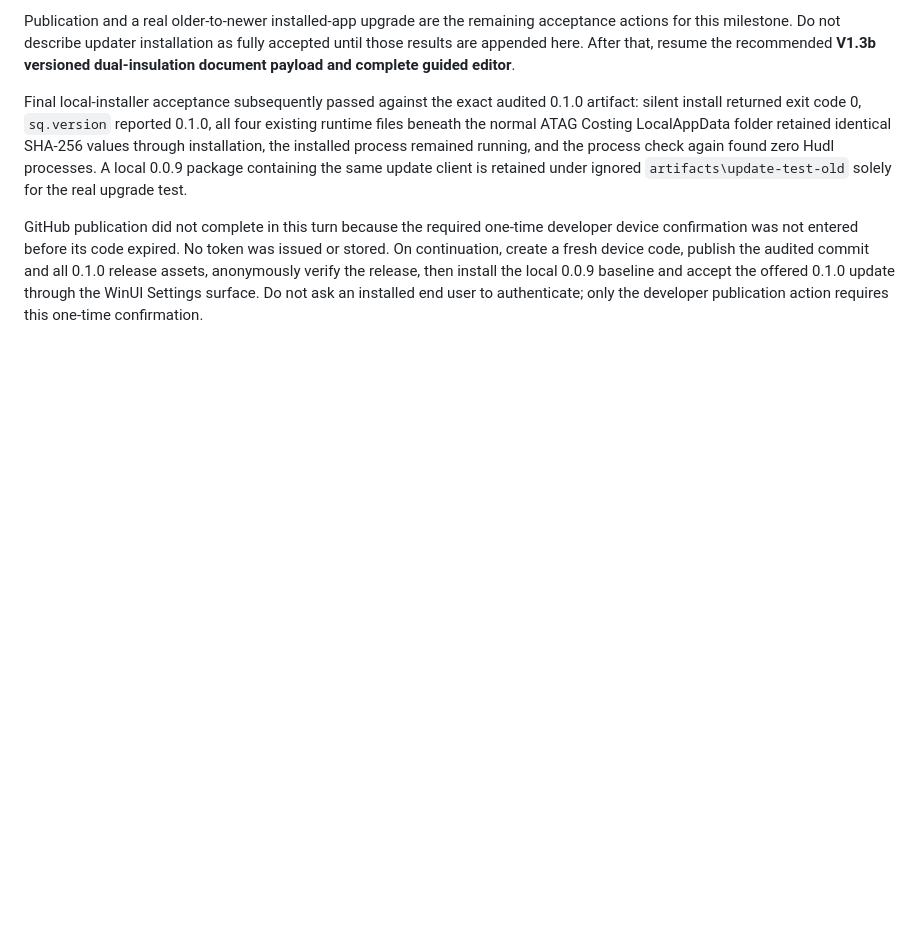
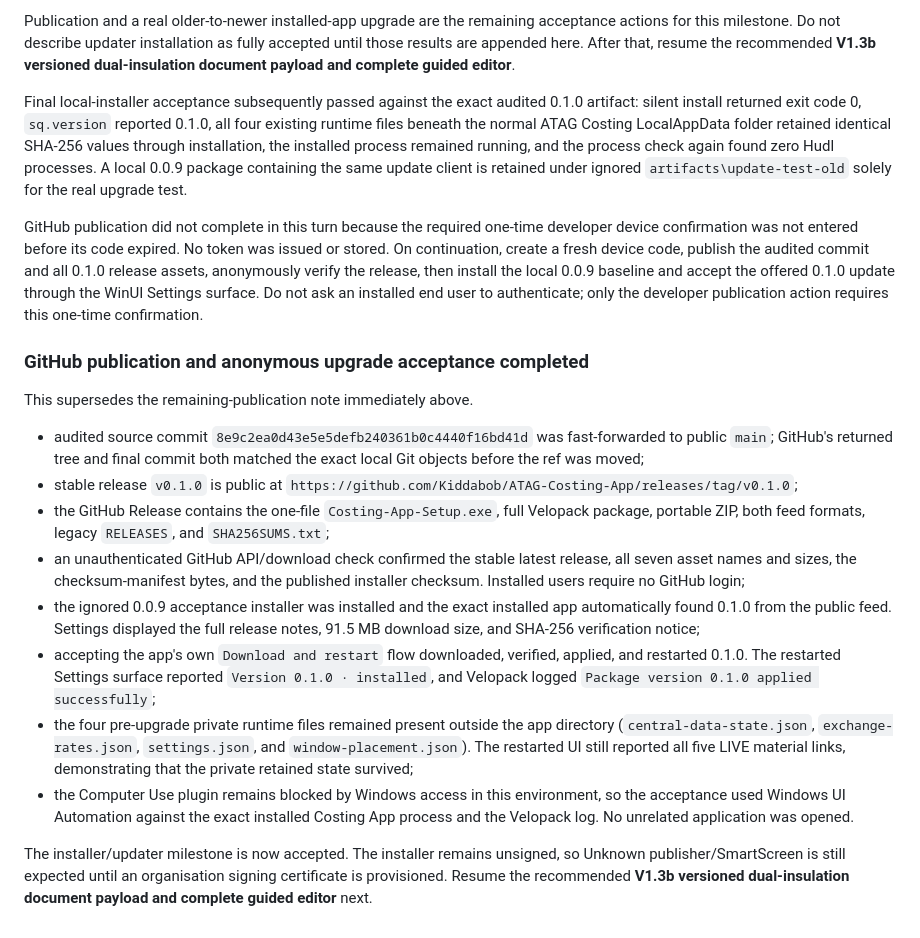
Before and after one commit to Kiddabob/ATAG-Costing-App, a Markdown page: CONTINUE-ATAG-COSTING.md, the part around the change. Rendered like a GitHub page; blank space fills up the shorter version.

Commit message:
"Record-public-release-and-upgrade-acceptance"

```diff
--- a/CONTINUE-ATAG-COSTING.md
+++ b/CONTINUE-ATAG-COSTING.md
@@ -2182,3 +2182,38 @@ audited commit and all 0.1.0 release assets, anonymously verify the release, the
 install the local 0.0.9 baseline and accept the offered 0.1.0 update through the
 WinUI Settings surface. Do not ask an installed end user to authenticate; only
 the developer publication action requires this one-time confirmation.
+
+### GitHub publication and anonymous upgrade acceptance completed
+
+This supersedes the remaining-publication note immediately above.
+
+- audited source commit `8e9c2ea0d43e5e5defb240361b0c4440f16bd41d`
+  was fast-forwarded to public `main`; GitHub's returned tree and final commit
+  both matched the exact local Git objects before the ref was moved;
+- stable release `v0.1.0` is public at
+  `https://github.com/Kiddabob/ATAG-Costing-App/releases/tag/v0.1.0`;
+- the GitHub Release contains the one-file `Costing-App-Setup.exe`, full
+  Velopack package, portable ZIP, both feed formats, legacy `RELEASES`, and
+  `SHA256SUMS.txt`;
+- an unauthenticated GitHub API/download check confirmed the stable latest
+  release, all seven asset names and sizes, the checksum-manifest bytes, and
+  the published installer checksum. Installed users require no GitHub login;
+- the ignored 0.0.9 acceptance installer was installed and the exact installed
+  app automatically found 0.1.0 from the public feed. Settings displayed the
+  full release notes, 91.5 MB download size, and SHA-256 verification notice;
+- accepting the app's own `Download and restart` flow downloaded, verified,
+  applied, and restarted 0.1.0. The restarted Settings surface reported
+  `Version 0.1.0 · installed`, and Velopack logged `Package version 0.1.0
+  applied successfully`;
+- the four pre-upgrade private runtime files remained present outside the app
+  directory (`central-data-state.json`, `exchange-rates.json`, `settings.json`,
+  and `window-placement.json`). The restarted UI still reported all five LIVE
+  material links, demonstrating that the private retained state survived;
+- the Computer Use plugin remains blocked by Windows access in this environment,
+  so the acceptance used Windows UI Automation against the exact installed
+  Costing App process and the Velopack log. No unrelated application was opened.
+
+The installer/updater milestone is now accepted. The installer remains unsigned,
+so Unknown publisher/SmartScreen is still expected until an organisation signing
+certificate is provisioned. Resume the recommended **V1.3b versioned
+dual-insulation document payload and complete guided editor** next.
```
